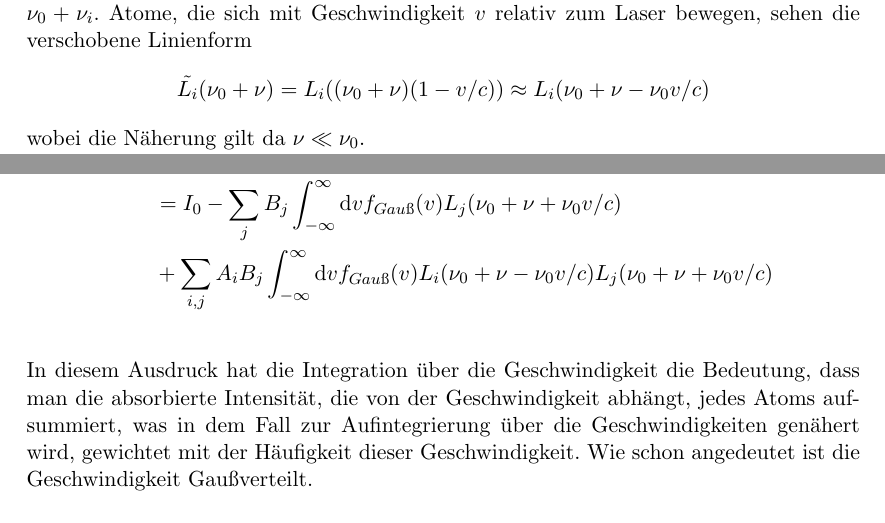
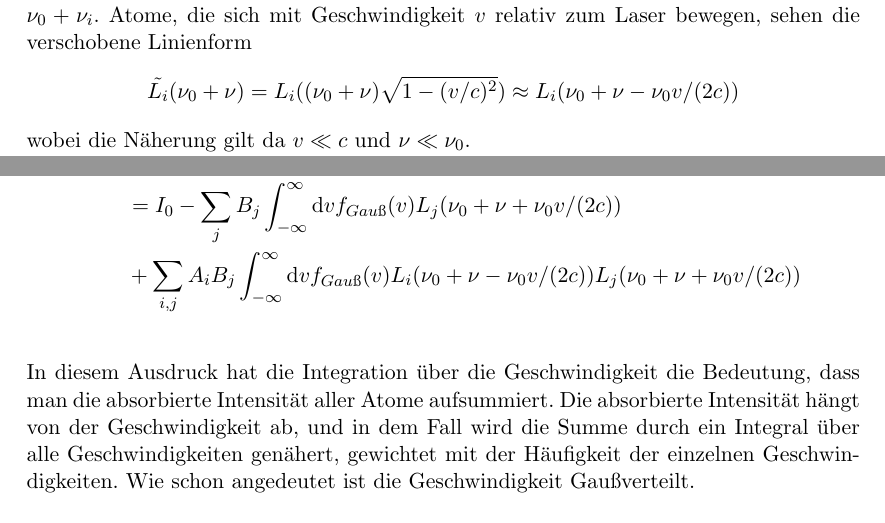
Before and after one commit to dudu-wang/Praktikum, a LaTeX document (H2_Auswertung.tex): two parts of pages 8 and 9 of 16, joined at a grey line, cut so that both start at the same text. Compiled offline with pdfLaTeX.

Commit message:
Add files via upload

```diff
--- a/H2_Auswertung.tex
+++ b/H2_Auswertung.tex
@@ -141,7 +141,7 @@ Damit ergeben sich die Abstände im Termschema zu $\nu_2 - \nu_1 = 1.103 \pm 0.0
 \subsection{Sättigungsspektroskopie}
 
 Wir betrachten nun alle 12 Übergänge getrennt. Sei $L_i(\cdot )$ die Linienbreite des $i$-ten Übergang, bevor die Dopplerverbeiterung betrachtet wird. Sie erreicht ihr Maximum bei $\nu_0+\nu_i$. Atome, die sich mit Geschwindigkeit $v$ relativ zum Laser bewegen, sehen die verschobene Linienform
-$$\tilde{L_i}(\nu_0+\nu) = L_i((\nu_0+\nu)(1-v/c)) \approx L_i(\nu_0+\nu-\nu_0 v/c)$$
-wobei die Näherung gilt da $\nu \ll \nu_0$.\\
+$$\tilde{L_i}(\nu_0+\nu) = L_i((\nu_0+\nu)\sqrt{1-(v/c)^2}) \approx L_i(\nu_0+\nu-\nu_0 v/(2c))$$
+wobei die Näherung gilt da $v \ll c$ und $\nu \ll \nu_0$.\\
   Der vom Pumpstrahl mit Frequenz $\nu_0+\nu$ angeregte Anteil der Atome mit Geschwindigkeit $v$ beträgt damit
 
@@ -153,10 +153,10 @@ Die Geschwindigkeit der Rubidiumatome entlang der Ausbreitungsachse ist Gaußver
 
  Die gemessene Intensität beträgt dann
 \begin{align*}
-I(\nu) &= I_0(\nu)-\int_{-\infty}^{\infty} \mathrm{d}v f_{Gauß}(v)(1-n(\nu, v))\sum_{j=1}^N B_j L_j(\nu_0+\nu+\nu_0 v/c) \\
-&= I_0 -\sum_j B_j \int_{-\infty}^{\infty} \mathrm{d}v f_{Gauß}(v) L_j(\nu_0+\nu+\nu_0 v/c) \\
-&+\sum_{i,j} A_iB_j \int_{-\infty}^{\infty} \mathrm{d}v f_{Gauß}(v) L_i(\nu_0+\nu-\nu_0 v/c) L_j(\nu_0+\nu+\nu_0 v/c)
+I(\nu) &= I_0(\nu)-\int_{-\infty}^{\infty} \mathrm{d}v f_{Gauß}(v)(1-n(\nu, v))\sum_{j=1}^N B_j L_j(\nu_0+\nu+\nu_0 v/(2c)) \\
+&= I_0 -\sum_j B_j \int_{-\infty}^{\infty} \mathrm{d}v f_{Gauß}(v) L_j(\nu_0+\nu+\nu_0 v/(2c)) \\
+&+\sum_{i,j} A_iB_j \int_{-\infty}^{\infty} \mathrm{d}v f_{Gauß}(v) L_i(\nu_0+\nu-\nu_0 v/(2c)) L_j(\nu_0+\nu+\nu_0 v/(2c))
 \end{align*}
 
-In diesem Ausdruck hat die Integration über die Geschwindigkeit die Bedeutung, dass man die absorbierte Intensität, die von der Geschwindigkeit abhängt, jedes Atoms aufsummiert, was in dem Fall zur Aufintegrierung über die Geschwindigkeiten genähert wird, gewichtet mit der Häufigkeit dieser Geschwindigkeit. Wie schon angedeutet ist die Geschwindigkeit Gaußverteilt.
+In diesem Ausdruck hat die Integration über die Geschwindigkeit die Bedeutung, dass man die absorbierte Intensität aller Atome aufsummiert. Die absorbierte Intensität hängt von der Geschwindigkeit ab, und in dem Fall wird die Summe durch ein Integral über alle Geschwindigkeiten genähert, gewichtet mit der Häufigkeit der einzelnen Geschwindigkeiten. Wie schon angedeutet ist die Geschwindigkeit Gaußverteilt.
 
```
Also changed, not shown: H2_Auswertung.pdf, H2_Auswertung.tex (12 more changed lines).
